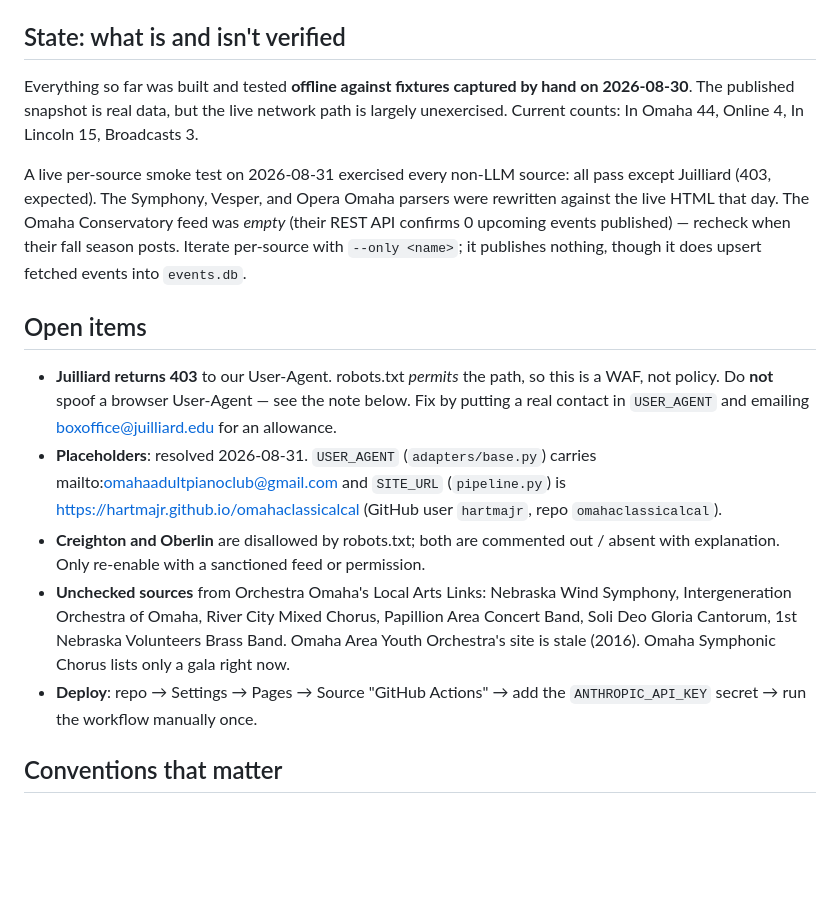
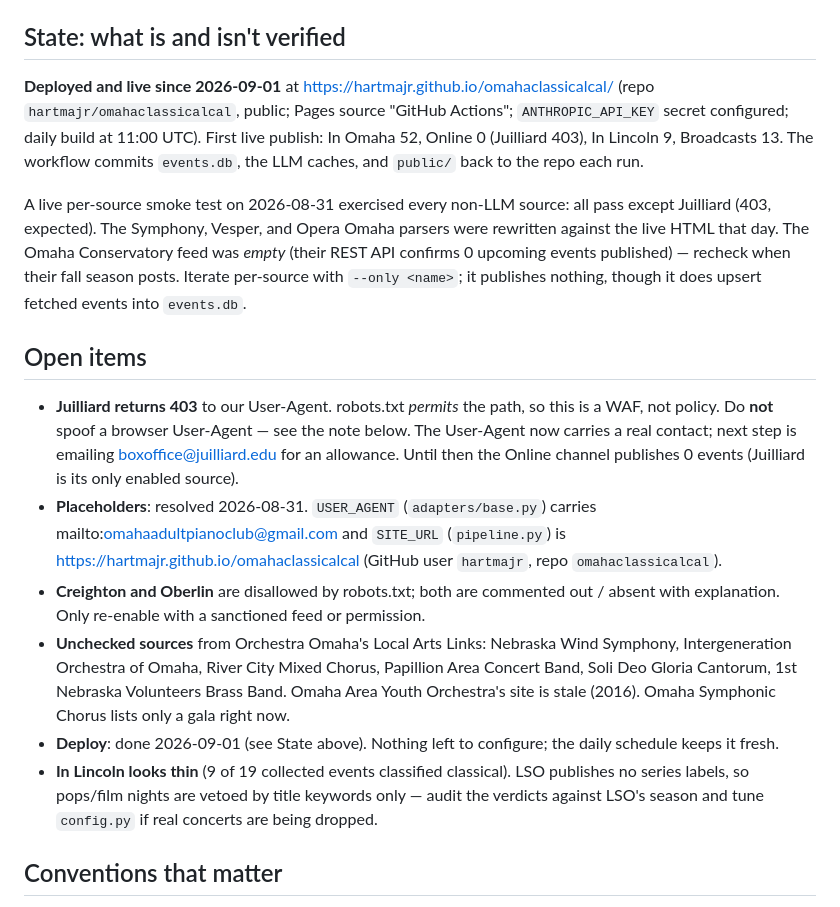
Before and after one commit to hartmajr/omahaclassicalcal, a Markdown page: CLAUDE.md, the part around the change. Drawn GitHub-style; blank space fills up the shorter version.

Commit message:
Record deployed state in CLAUDE.md
Co-Authored-By: Claude Fable 5 <noreply@anthropic.com>

```diff
--- a/CLAUDE.md
+++ b/CLAUDE.md
@@ -43,10 +43,13 @@ Adapter families, in order of preference:
 
 ## State: what is and isn't verified
 
-Everything so far was built and tested **offline against fixtures captured
-by hand on 2026-08-30**. The published snapshot is real data, but the live
-network path is largely unexercised. Current counts: In Omaha 44, Online 4,
-In Lincoln 15, Broadcasts 3.
+**Deployed and live since 2026-09-01** at
+https://hartmajr.github.io/omahaclassicalcal/ (repo
+`hartmajr/omahaclassicalcal`, public; Pages source "GitHub Actions";
+`ANTHROPIC_API_KEY` secret configured; daily build at 11:00 UTC). First
+live publish: In Omaha 52, Online 0 (Juilliard 403), In Lincoln 9,
+Broadcasts 13. The workflow commits `events.db`, the LLM caches, and
+`public/` back to the repo each run.
 
 A live per-source smoke test on 2026-08-31 exercised every non-LLM source:
 all pass except Juilliard (403, expected). The Symphony, Vesper, and Opera
@@ -60,8 +63,9 @@ into `events.db`.
 
 - **Juilliard returns 403** to our User-Agent. robots.txt *permits* the path,
   so this is a WAF, not policy. Do **not** spoof a browser User-Agent — see
-  the note below. Fix by putting a real contact in `USER_AGENT` and emailing
-  boxoffice@juilliard.edu for an allowance.
+  the note below. The User-Agent now carries a real contact; next step is
+  emailing boxoffice@juilliard.edu for an allowance. Until then the Online
+  channel publishes 0 events (Juilliard is its only enabled source).
 - **Placeholders**: resolved 2026-08-31. `USER_AGENT` (`adapters/base.py`)
   carries mailto:omahaadultpianoclub@gmail.com and `SITE_URL` (`pipeline.py`)
   is https://hartmajr.github.io/omahaclassicalcal (GitHub user `hartmajr`,
@@ -74,8 +78,12 @@ into `events.db`.
   Chorus, Papillion Area Concert Band, Soli Deo Gloria Cantorum, 1st
   Nebraska Volunteers Brass Band. Omaha Area Youth Orchestra's site is stale
   (2016). Omaha Symphonic Chorus lists only a gala right now.
-- **Deploy**: repo → Settings → Pages → Source "GitHub Actions" → add the
-  `ANTHROPIC_API_KEY` secret → run the workflow manually once.
+- **Deploy**: done 2026-09-01 (see State above). Nothing left to configure;
+  the daily schedule keeps it fresh.
+- **In Lincoln looks thin** (9 of 19 collected events classified classical).
+  LSO publishes no series labels, so pops/film nights are vetoed by title
+  keywords only — audit the verdicts against LSO's season and tune
+  `config.py` if real concerts are being dropped.
 
 ## Conventions that matter
 
```
